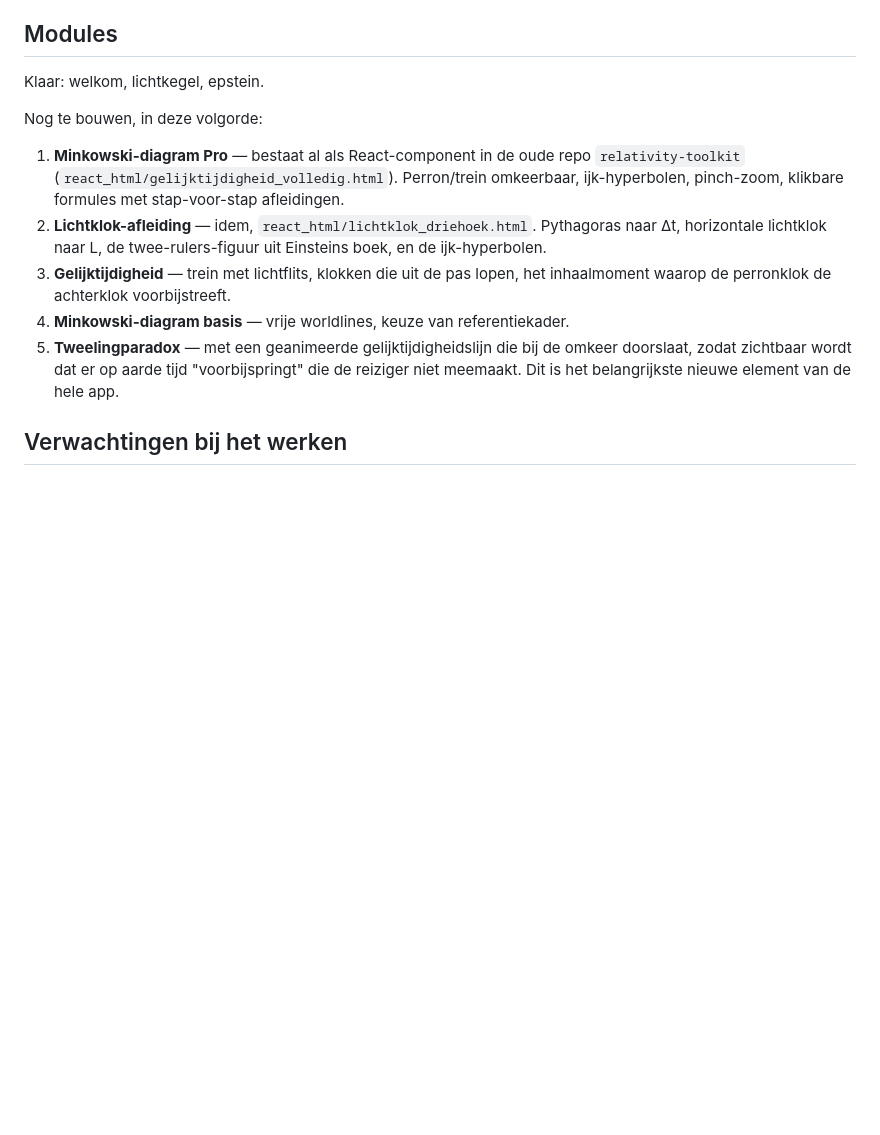
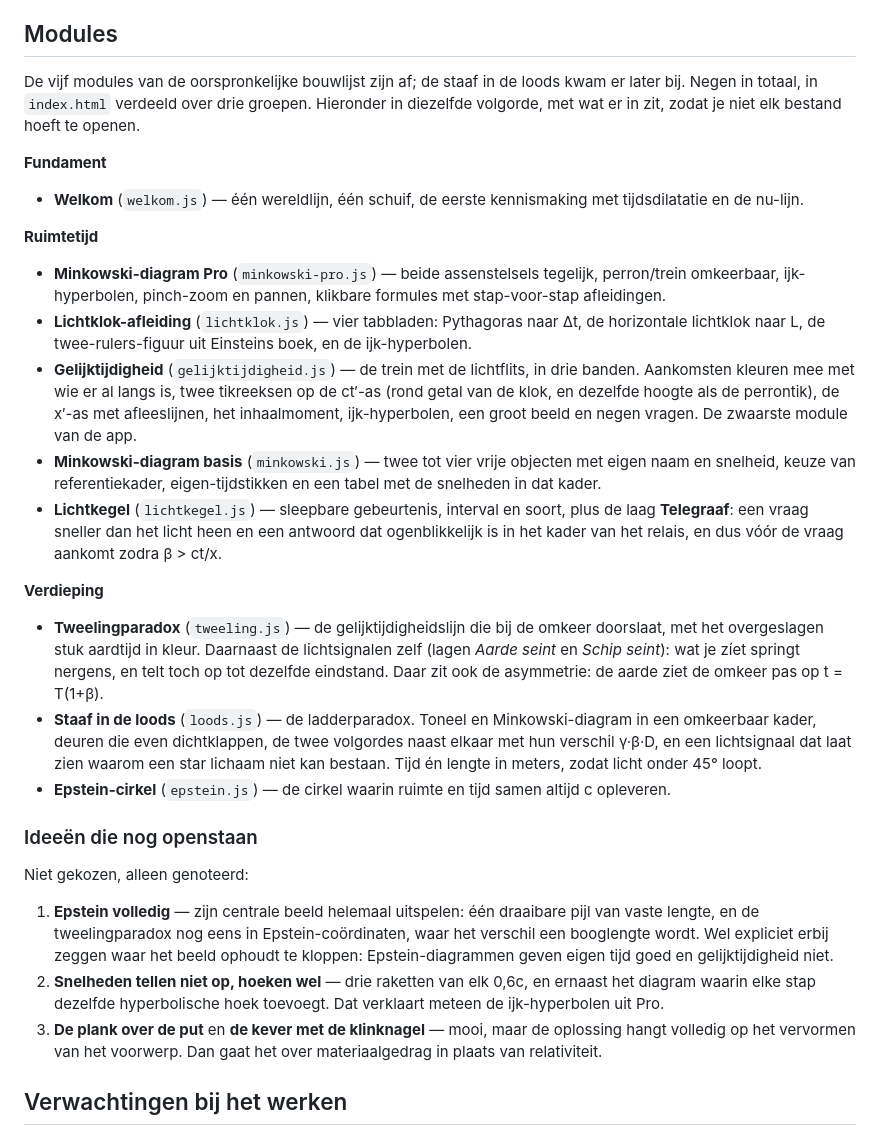
Before and after one commit to Ferro842/spacetime-forge, a Markdown page: CLAUDE.md, the part around the change. Drawn GitHub-style; blank space fills up the shorter version.

Commit message:
CLAUDE.md: de modulelijst klopt weer
De lijst stond nog op "Klaar: welkom, lichtkegel, epstein" met Pro,
lichtklok, gelijktijdigheid, Minkowski-basis en de tweeling als nog te
bouwen. Die zijn er alle vijf, plus de staaf in de loods. Vervangen door een
overzicht per groep, in dezelfde volgorde als index.html, met per module wat
erin zit. De drie voorstellen die niet gekozen zijn staan eronder als
openstaande ideeen, inclusief de reden om de plank-over-de-put te laten
liggen.

Co-Authored-By: Claude Opus 5 <noreply@anthropic.com>
Claude-Session: https://claude.ai/code/session_01UW6AhX1d85mNtCRmyybM9K

```diff
--- a/CLAUDE.md
+++ b/CLAUDE.md
@@ -88,24 +88,67 @@ formule nodig is, hoort er een zichtbare tegenhanger bij.
 
 ## Modules
 
-Klaar: welkom, lichtkegel, epstein.
+De vijf modules van de oorspronkelijke bouwlijst zijn af; de staaf in de
+loods kwam er later bij. Negen in totaal, in `index.html` verdeeld over drie
+groepen. Hieronder in diezelfde volgorde, met wat er in zit, zodat je niet
+elk bestand hoeft te openen.
 
-Nog te bouwen, in deze volgorde:
+**Fundament**
 
-1. **Minkowski-diagram Pro** — bestaat al als React-component in de oude
-   repo `relativity-toolkit` (`react_html/gelijktijdigheid_volledig.html`).
-   Perron/trein omkeerbaar, ijk-hyperbolen, pinch-zoom, klikbare formules
-   met stap-voor-stap afleidingen.
-2. **Lichtklok-afleiding** — idem, `react_html/lichtklok_driehoek.html`.
-   Pythagoras naar Δt, horizontale lichtklok naar L, de twee-rulers-figuur
-   uit Einsteins boek, en de ijk-hyperbolen.
-3. **Gelijktijdigheid** — trein met lichtflits, klokken die uit de pas
-   lopen, het inhaalmoment waarop de perronklok de achterklok voorbijstreeft.
-4. **Minkowski-diagram basis** — vrije worldlines, keuze van referentiekader.
-5. **Tweelingparadox** — met een geanimeerde gelijktijdigheidslijn die bij
-   de omkeer doorslaat, zodat zichtbaar wordt dat er op aarde tijd
-   "voorbijspringt" die de reiziger niet meemaakt. Dit is het belangrijkste
-   nieuwe element van de hele app.
+- **Welkom** (`welkom.js`) — één wereldlijn, één schuif, de eerste kennismaking
+  met tijdsdilatatie en de nu-lijn.
+
+**Ruimtetijd**
+
+- **Minkowski-diagram Pro** (`minkowski-pro.js`) — beide assenstelsels tegelijk,
+  perron/trein omkeerbaar, ijk-hyperbolen, pinch-zoom en pannen, klikbare
+  formules met stap-voor-stap afleidingen.
+- **Lichtklok-afleiding** (`lichtklok.js`) — vier tabbladen: Pythagoras naar Δt,
+  de horizontale lichtklok naar L, de twee-rulers-figuur uit Einsteins boek, en
+  de ijk-hyperbolen.
+- **Gelijktijdigheid** (`gelijktijdigheid.js`) — de trein met de lichtflits, in
+  drie banden. Aankomsten kleuren mee met wie er al langs is, twee tikreeksen op
+  de ct′-as (rond getal van de klok, en dezelfde hoogte als de perrontik), de
+  x′-as met afleeslijnen, het inhaalmoment, ijk-hyperbolen, een groot beeld en
+  negen vragen. De zwaarste module van de app.
+- **Minkowski-diagram basis** (`minkowski.js`) — twee tot vier vrije objecten met
+  eigen naam en snelheid, keuze van referentiekader, eigen-tijdstikken en een
+  tabel met de snelheden in dat kader.
+- **Lichtkegel** (`lichtkegel.js`) — sleepbare gebeurtenis, interval en soort,
+  plus de laag **Telegraaf**: een vraag sneller dan het licht heen en een
+  antwoord dat ogenblikkelijk is in het kader van het relais, en dus vóór de
+  vraag aankomt zodra β > ct/x.
+
+**Verdieping**
+
+- **Tweelingparadox** (`tweeling.js`) — de gelijktijdigheidslijn die bij de
+  omkeer doorslaat, met het overgeslagen stuk aardtijd in kleur. Daarnaast de
+  lichtsignalen zelf (lagen *Aarde seint* en *Schip seint*): wat je zíet springt
+  nergens, en telt toch op tot dezelfde eindstand. Daar zit ook de asymmetrie:
+  de aarde ziet de omkeer pas op t = T(1+β).
+- **Staaf in de loods** (`loods.js`) — de ladderparadox. Toneel en
+  Minkowski-diagram in een omkeerbaar kader, deuren die even dichtklappen, de
+  twee volgordes naast elkaar met hun verschil γ·β·D, en een lichtsignaal dat
+  laat zien waarom een star lichaam niet kan bestaan. Tijd én lengte in meters,
+  zodat licht onder 45° loopt.
+- **Epstein-cirkel** (`epstein.js`) — de cirkel waarin ruimte en tijd samen
+  altijd c opleveren.
+
+### Ideeën die nog openstaan
+
+Niet gekozen, alleen genoteerd:
+
+1. **Epstein volledig** — zijn centrale beeld helemaal uitspelen: één draaibare
+   pijl van vaste lengte, en de tweelingparadox nog eens in Epstein-coördinaten,
+   waar het verschil een booglengte wordt. Wel expliciet erbij zeggen waar het
+   beeld ophoudt te kloppen: Epstein-diagrammen geven eigen tijd goed en
+   gelijktijdigheid niet.
+2. **Snelheden tellen niet op, hoeken wel** — drie raketten van elk 0,6c, en
+   ernaast het diagram waarin elke stap dezelfde hyperbolische hoek toevoegt.
+   Dat verklaart meteen de ijk-hyperbolen uit Pro.
+3. **De plank over de put** en **de kever met de klinknagel** — mooi, maar de
+   oplossing hangt volledig op het vervormen van het voorwerp. Dan gaat het over
+   materiaalgedrag in plaats van relativiteit.
 
 ## Verwachtingen bij het werken
 
```
